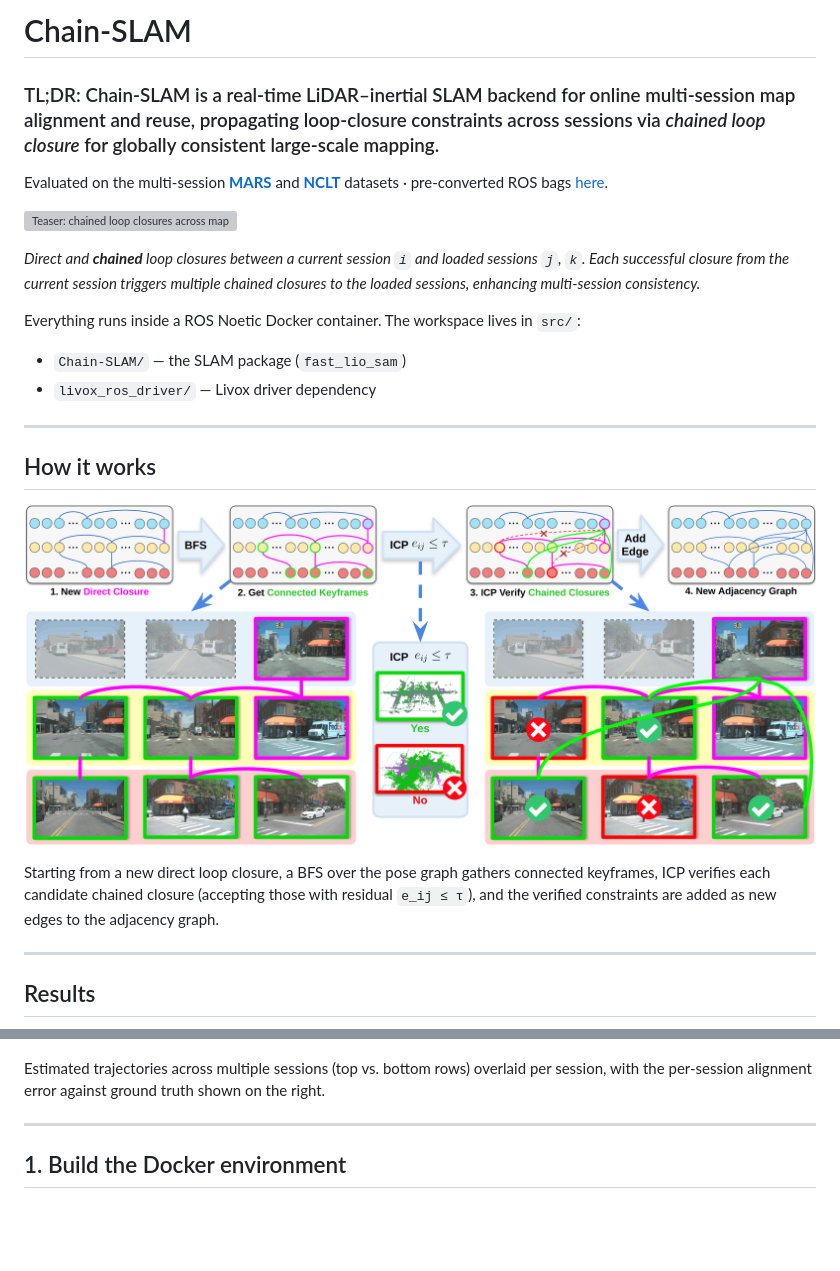
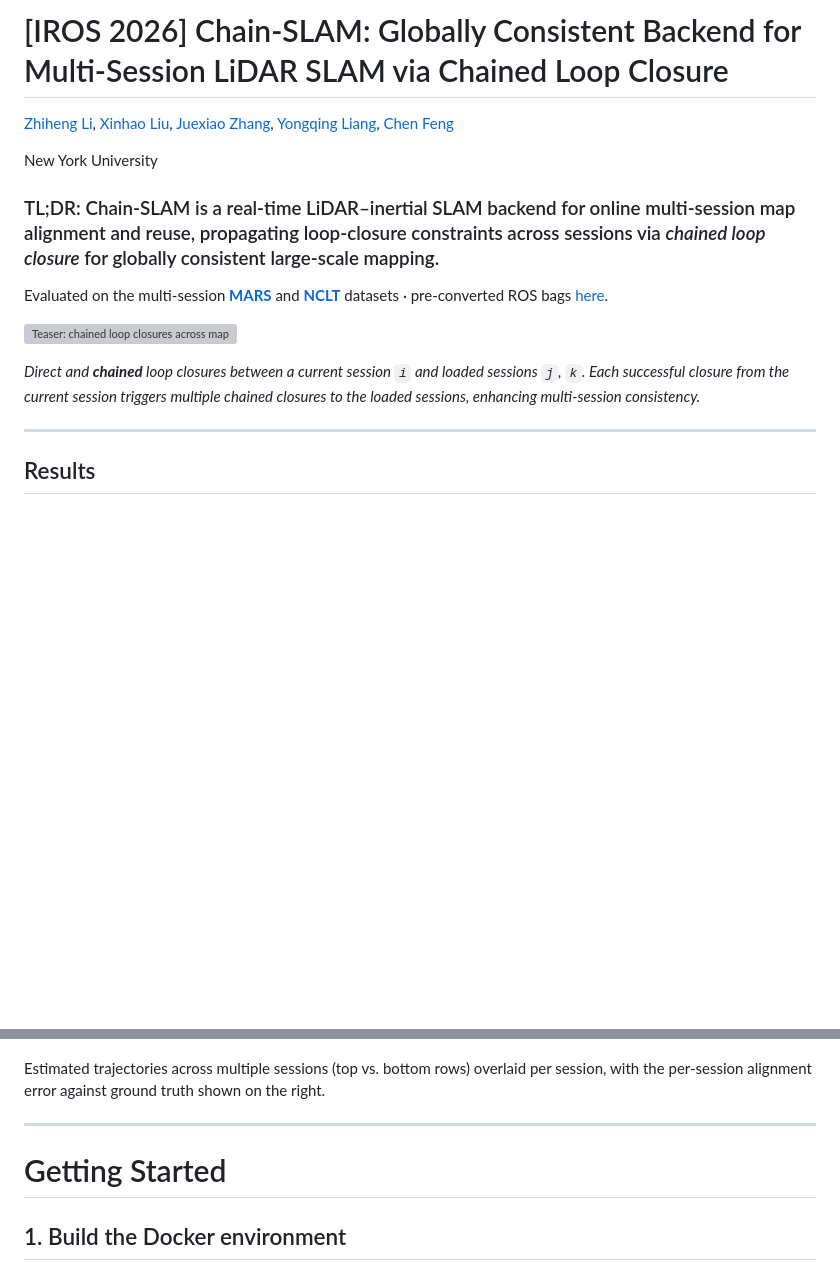
Before and after one commit to ai4ce/Chain-SLAM, a Markdown page: README.md, 2 parts joined by grey strips. Drawn GitHub-style; blank space fills up the shorter version; grey boxes are pictures that could not be loaded.

```diff
--- a/README.md
+++ b/README.md
@@ -1,4 +1,8 @@
-# Chain-SLAM
+# [IROS 2026] Chain-SLAM: Globally Consistent Backend for Multi-Session LiDAR SLAM via Chained Loop Closure
+
+[Zhiheng Li](.), [Xinhao Liu](.), [Juexiao Zhang](.), [Yongqing Liang](.), [Chen Feng](.)
+
+New York University
 
 ### TL;DR: Chain-SLAM is a real-time LiDAR–inertial SLAM backend for online multi-session map alignment and reuse, propagating loop-closure constraints across sessions via *chained loop closure* for globally consistent large-scale mapping.
 
@@ -11,22 +15,6 @@ sessions `j`, `k`. Each successful closure from the current session triggers
 multiple chained closures to the loaded sessions, enhancing multi-session
 consistency.*
 
-Everything runs inside a ROS Noetic Docker container. The workspace lives in `src/`:
-
-- `Chain-SLAM/` — the SLAM package (`fast_lio_sam`)
-- `livox_ros_driver/` — Livox driver dependency
-
----
-
-## How it works
-
-![Chained closure detection and verification pipeline](fig/graph.png)
-
-Starting from a new direct loop closure, a BFS over the pose graph gathers
-connected keyframes, ICP verifies each candidate chained closure
-(accepting those with residual `e_ij ≤ τ`), and the verified constraints are added
-as new edges to the adjacency graph.
-
 ---
 
 ## Results
@@ -38,6 +26,8 @@ session, with the per-session alignment error against ground truth shown on the
 right.
 
 ---
+
+# Getting Started
 
 ## 1. Build the Docker environment
 
```
